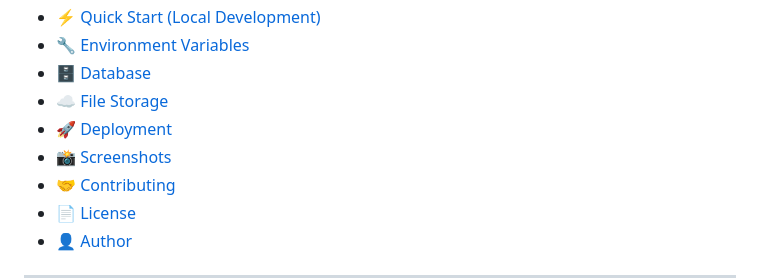
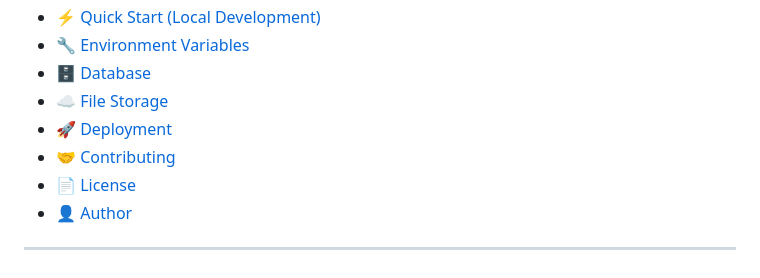
Before and after one commit to prashantraj09/Multi-User-Portfolio, a Markdown page: README.md, the part around one of its changes. Drawn GitHub-style.

Commit message:
Update README.md
Remove Screenshot Section

```diff
--- a/README.md
+++ b/README.md
@@ -32,7 +30,6 @@
 - [🗄️ Database](#️-database)
 - [☁️ File Storage](#️-file-storage)
 - [🚀 Deployment](#-deployment)
-- [📸 Screenshots](#-screenshots)
 - [🤝 Contributing](#-contributing)
 - [📄 License](#-license)
 - [👤 Author](#-author)
```
Also changed, not shown: other parts of README.md (+0 -11 lines).
